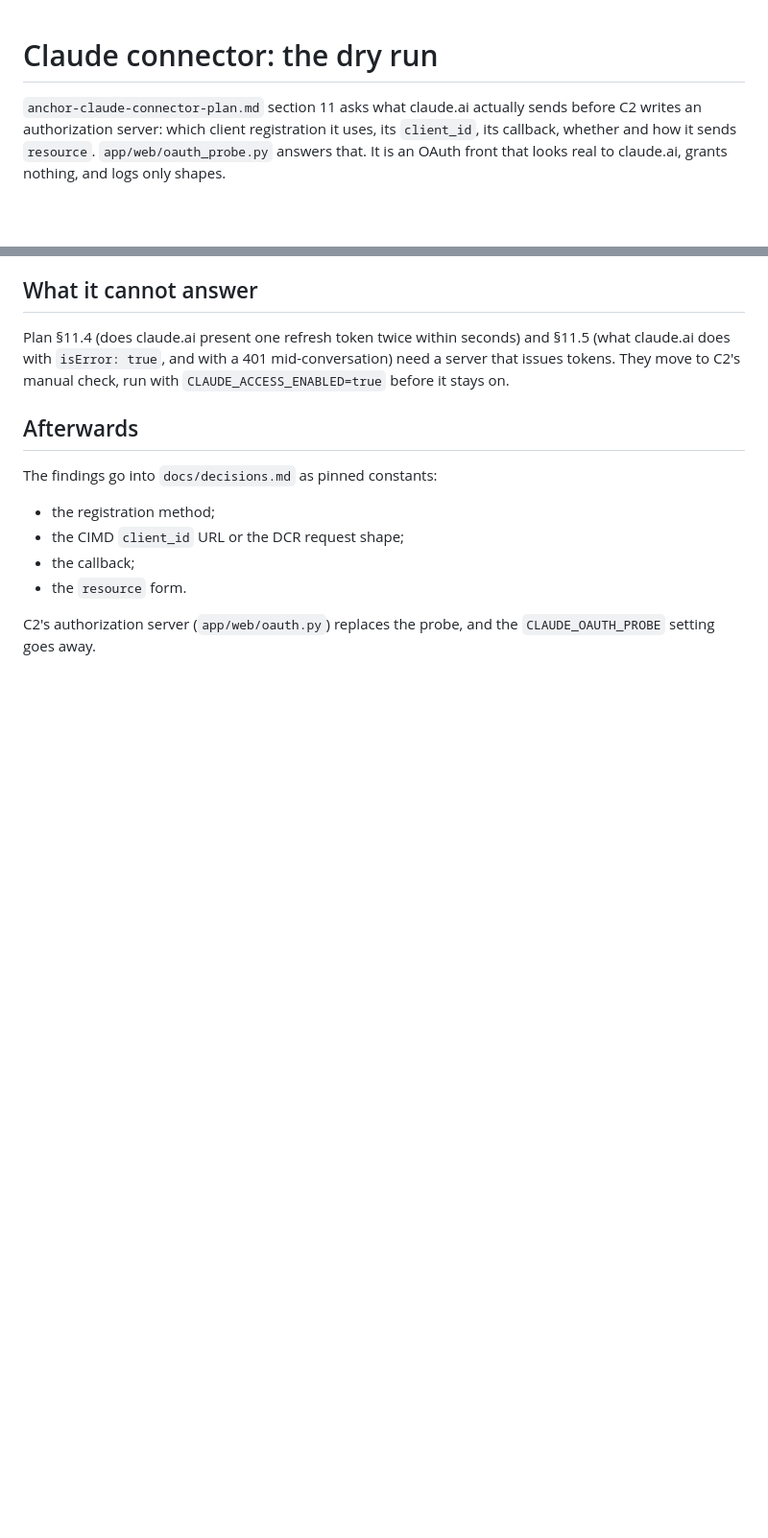
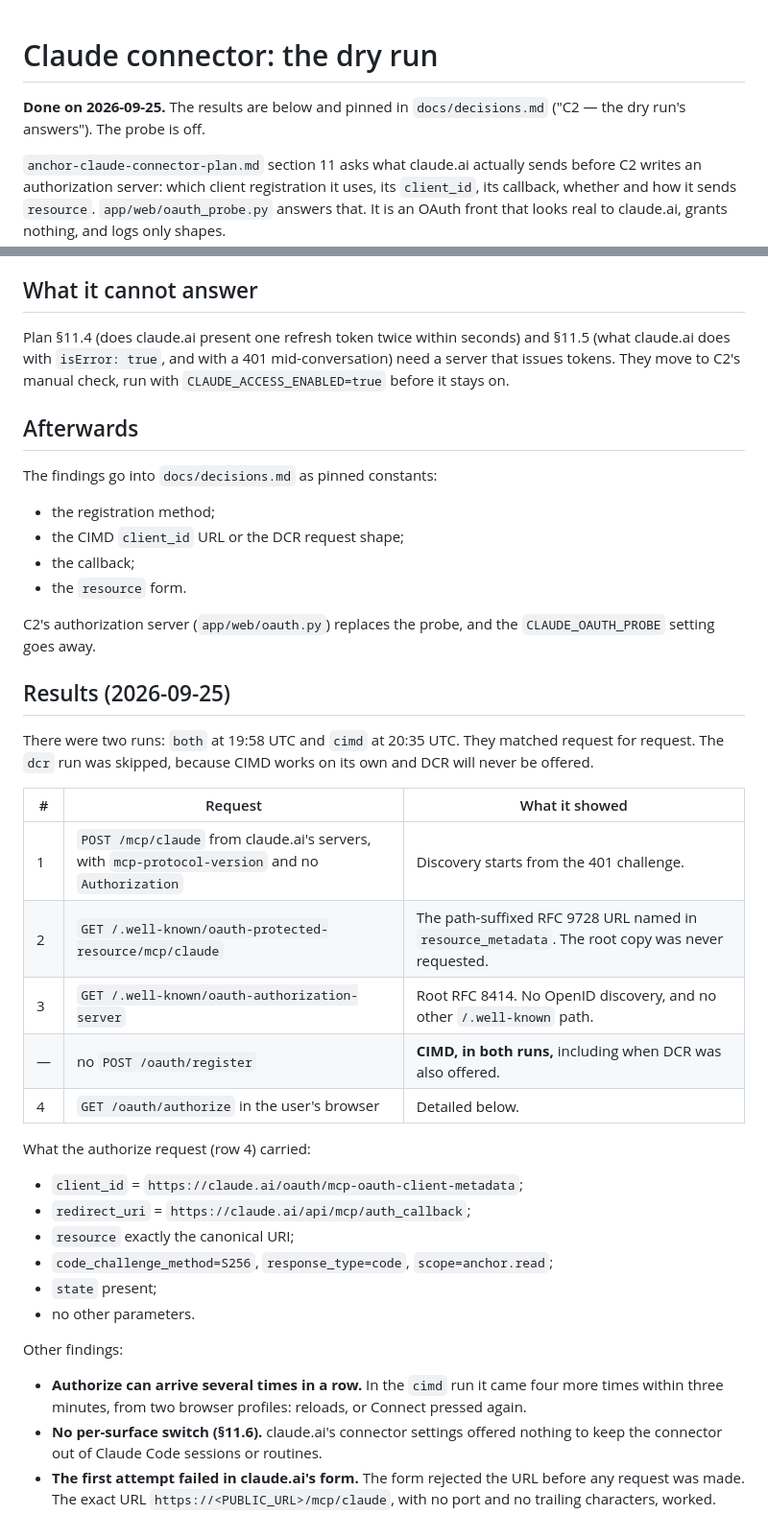
Before and after one commit to n-drobyshevski/anchor-, a Markdown page: docs/claude-connector-dry-run.md, 2 parts joined by grey strips. Shown at 96% size. GitHub-like rendering; blank space fills up the shorter version.

```diff
--- a/docs/claude-connector-dry-run.md
+++ b/docs/claude-connector-dry-run.md
@@ -1,4 +1,7 @@
 # Claude connector: the dry run
+
+**Done on 2026-09-25.** The results are below and pinned in
+`docs/decisions.md` ("C2 — the dry run's answers"). The probe is off.
 
 `anchor-claude-connector-plan.md` section 11 asks what claude.ai
 actually sends before C2 writes an authorization server: which client
@@ -60,3 +63,28 @@ The findings go into `docs/decisions.md` as pinned constants:
 - the `resource` form.
 
 C2's authorization server (`app/web/oauth.py`) replaces the probe, and the `CLAUDE_OAUTH_PROBE` setting goes away.
+
+## Results (2026-09-25)
+
+There were two runs: `both` at 19:58 UTC and `cimd` at 20:35 UTC. They matched request for request. The `dcr` run was skipped, because CIMD works on its own and DCR will never be offered.
+
+| # | Request | What it showed |
+|---|---|---|
+| 1 | `POST /mcp/claude` from claude.ai's servers, with `mcp-protocol-version` and no `Authorization` | Discovery starts from the 401 challenge. |
+| 2 | `GET /.well-known/oauth-protected-resource/mcp/claude` | The path-suffixed RFC 9728 URL named in `resource_metadata`. The root copy was never requested. |
+| 3 | `GET /.well-known/oauth-authorization-server` | Root RFC 8414. No OpenID discovery, and no other `/.well-known` path. |
+| — | no `POST /oauth/register` | **CIMD, in both runs,** including when DCR was also offered. |
+| 4 | `GET /oauth/authorize` in the user's browser | Detailed below. |
+
+What the authorize request (row 4) carried:
+- `client_id` = `https://claude.ai/oauth/mcp-oauth-client-metadata`;
+- `redirect_uri` = `https://claude.ai/api/mcp/auth_callback`;
+- `resource` exactly the canonical URI;
+- `code_challenge_method=S256`, `response_type=code`, `scope=anchor.read`;
+- `state` present;
+- no other parameters.
+
+Other findings:
+- **Authorize can arrive several times in a row.** In the `cimd` run it came four more times within three minutes, from two browser profiles: reloads, or Connect pressed again.
+- **No per-surface switch (§11.6).** claude.ai's connector settings offered nothing to keep the connector out of Claude Code sessions or routines.
+- **The first attempt failed in claude.ai's form.** The form rejected the URL before any request was made. The exact URL `https://<PUBLIC_URL>/mcp/claude`, with no port and no trailing characters, worked.
```
Also changed, not shown: README.md (+2 -2 lines), docs/decisions.md (+24 -0 lines).
